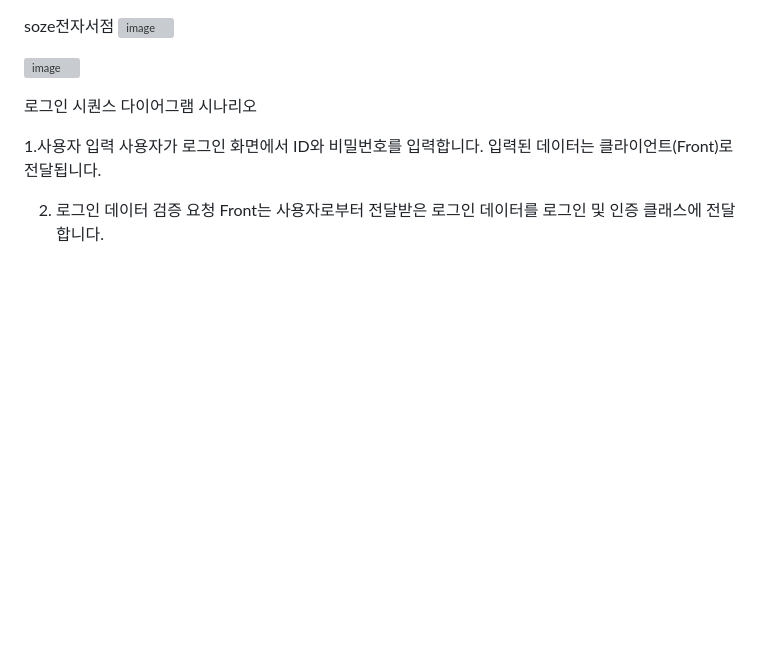
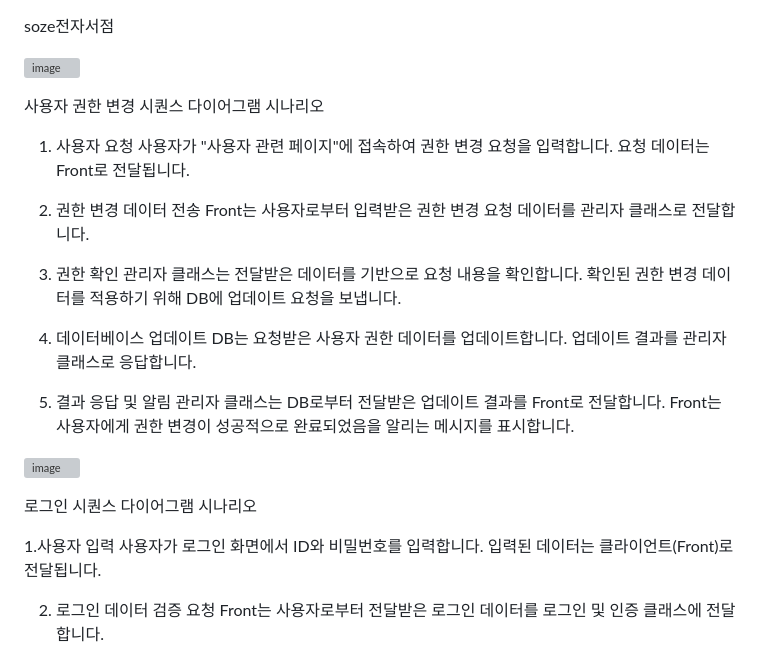
Before and after one commit to MINKONGBEENS/SW-Design-Develop, a Markdown page: README.md, the part around the change. GitHub-like rendering; blank space fills up the shorter version; grey boxes are pictures that could not be loaded.

```diff
--- a/README.md
+++ b/README.md
@@ -1,5 +1,26 @@
 soze전자서점
+
 ![image](https://github.com/user-attachments/assets/47ae96e6-2ed0-4b5f-b939-82a4ade7f282)
+
+사용자 권한 변경 시퀀스 다이어그램 시나리오
+1. 사용자 요청
+사용자가 "사용자 관련 페이지"에 접속하여 권한 변경 요청을 입력합니다.
+요청 데이터는 Front로 전달됩니다.
+
+2. 권한 변경 데이터 전송
+Front는 사용자로부터 입력받은 권한 변경 요청 데이터를 관리자 클래스로 전달합니다.
+
+3. 권한 확인
+관리자 클래스는 전달받은 데이터를 기반으로 요청 내용을 확인합니다.
+확인된 권한 변경 데이터를 적용하기 위해 DB에 업데이트 요청을 보냅니다.
+
+4. 데이터베이스 업데이트
+DB는 요청받은 사용자 권한 데이터를 업데이트합니다.
+업데이트 결과를 관리자 클래스로 응답합니다.
+
+5. 결과 응답 및 알림
+관리자 클래스는 DB로부터 전달받은 업데이트 결과를 Front로 전달합니다.
+Front는 사용자에게 권한 변경이 성공적으로 완료되었음을 알리는 메시지를 표시합니다.
 
 ![image](https://github.com/user-attachments/assets/25ef06ac-aa4b-44cb-8f27-357f780a6caf)
 
```
